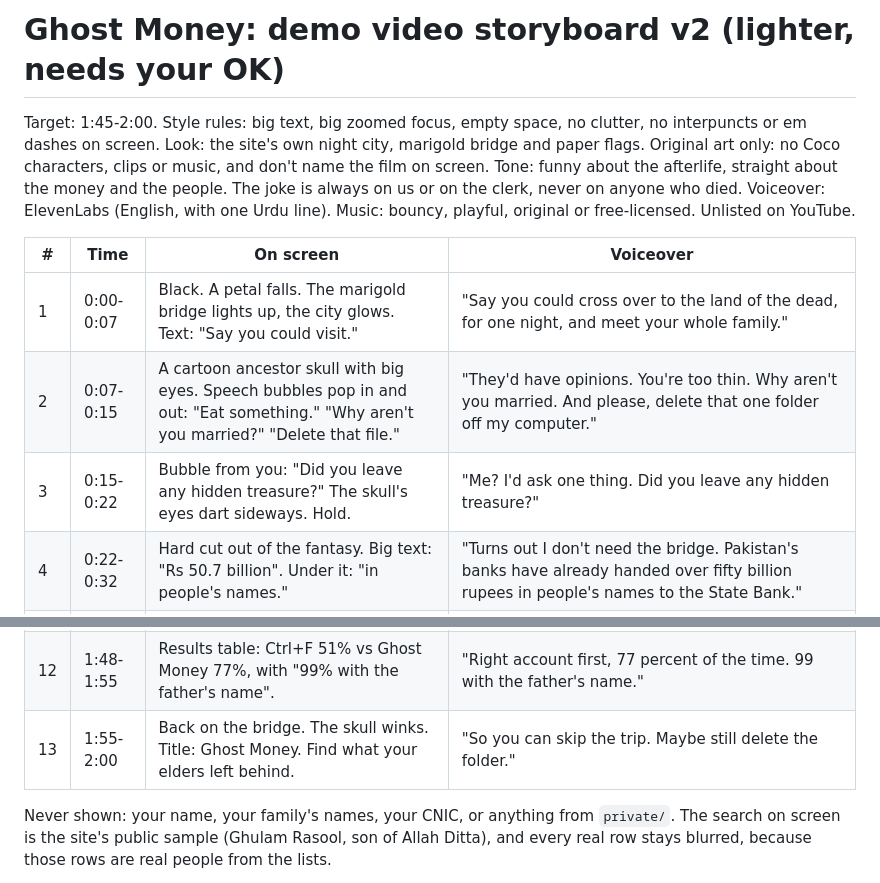
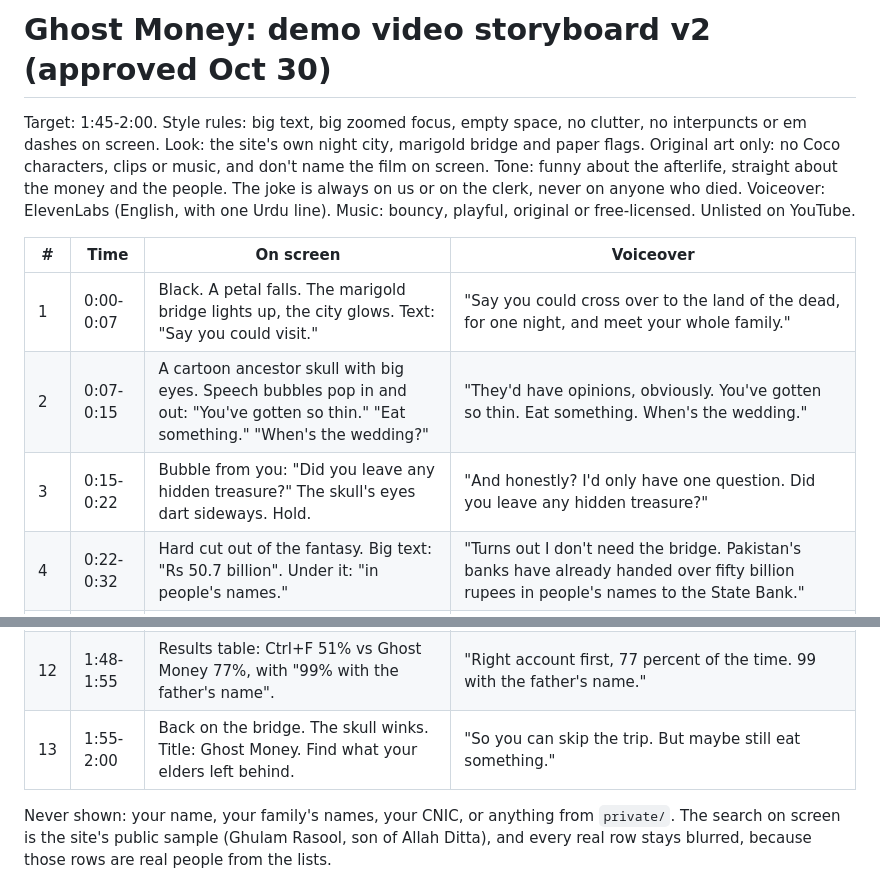
Before and after one commit to miawab/ghostmoney, a Markdown page: video/storyboard.md, 2 parts joined by grey strips. Rendered like a GitHub page.

Commit message:
Storyboard: family-friendly jokes
Co-Authored-By: Claude Opus 5.5 <noreply@anthropic.com>

```diff
--- a/video/storyboard.md
+++ b/video/storyboard.md
@@ -1,4 +1,4 @@
-# Ghost Money: demo video storyboard v2 (lighter, needs your OK)
+# Ghost Money: demo video storyboard v2 (approved Oct 30)
 
 Target: 1:45-2:00. Style rules: big text, big zoomed focus, empty space, no clutter, no interpuncts or em dashes on screen.
 Look: the site's own night city, marigold bridge and paper flags. Original art only: no Coco characters, clips or music, and don't name the film on screen.
@@ -8,8 +8,8 @@ Voiceover: ElevenLabs (English, with one Urdu line). Music: bouncy, playful, ori
 | # | Time | On screen | Voiceover |
 |---|------|-----------|-----------|
 | 1 | 0:00-0:07 | Black. A petal falls. The marigold bridge lights up, the city glows. Text: "Say you could visit." | "Say you could cross over to the land of the dead, for one night, and meet your whole family." |
-| 2 | 0:07-0:15 | A cartoon ancestor skull with big eyes. Speech bubbles pop in and out: "Eat something." "Why aren't you married?" "Delete that file." | "They'd have opinions. You're too thin. Why aren't you married. And please, delete that one folder off my computer." |
-| 3 | 0:15-0:22 | Bubble from you: "Did you leave any hidden treasure?" The skull's eyes dart sideways. Hold. | "Me? I'd ask one thing. Did you leave any hidden treasure?" |
+| 2 | 0:07-0:15 | A cartoon ancestor skull with big eyes. Speech bubbles pop in and out: "You've gotten so thin." "Eat something." "When's the wedding?" | "They'd have opinions, obviously. You've gotten so thin. Eat something. When's the wedding." |
+| 3 | 0:15-0:22 | Bubble from you: "Did you leave any hidden treasure?" The skull's eyes dart sideways. Hold. | "And honestly? I'd only have one question. Did you leave any hidden treasure?" |
 | 4 | 0:22-0:32 | Hard cut out of the fantasy. Big text: "Rs 50.7 billion". Under it: "in people's names." | "Turns out I don't need the bridge. Pakistan's banks have already handed over fifty billion rupees in people's names to the State Bank." |
 | 5 | 0:32-0:42 | The State Bank page, links scrolling. Zoom on one Excel file: 530,000 rows. Text: "782 files." | "Untouched for ten years, the account goes on a public list. In 782 Excel files. So the treasure map exists. It's just a really bad map." |
 | 6 | 0:42-0:52 | Ctrl+F for "Muhammad Rasool": 0 results. Then a "MOHD RASUL" row highlighted. Text: "Thanks, clerk." | "Ctrl+F puts the right account first 51 percent of the time. Because in 1998, a clerk wrote Mohd. Rasul, and went to lunch." |
@@ -19,7 +19,7 @@ Voiceover: ElevenLabs (English, with one Urdu line). Music: bouncy, playful, ori
 | 10 | 1:30-1:42 | "Where to claim today": branch and map. "Draft the claim letter": letter appears. | "Then it finds the branch and drafts the letter. No agent, no fee. You go to the bank yourself." |
 | 11 | 1:42-1:48 | "Listen in Urdu" button, waveform, Urdu caption. | (ElevenLabs Urdu summary plays) |
 | 12 | 1:48-1:55 | Results table: Ctrl+F 51% vs Ghost Money 77%, with "99% with the father's name". | "Right account first, 77 percent of the time. 99 with the father's name." |
-| 13 | 1:55-2:00 | Back on the bridge. The skull winks. Title: Ghost Money. Find what your elders left behind. | "So you can skip the trip. Maybe still delete the folder." |
+| 13 | 1:55-2:00 | Back on the bridge. The skull winks. Title: Ghost Money. Find what your elders left behind. | "So you can skip the trip. But maybe still eat something." |
 
 Never shown: your name, your family's names, your CNIC, or anything from `private/`. The search on screen is the site's public sample (Ghulam Rasool, son of Allah Ditta), and every real row stays blurred, because those rows are real people from the lists.
 
```
